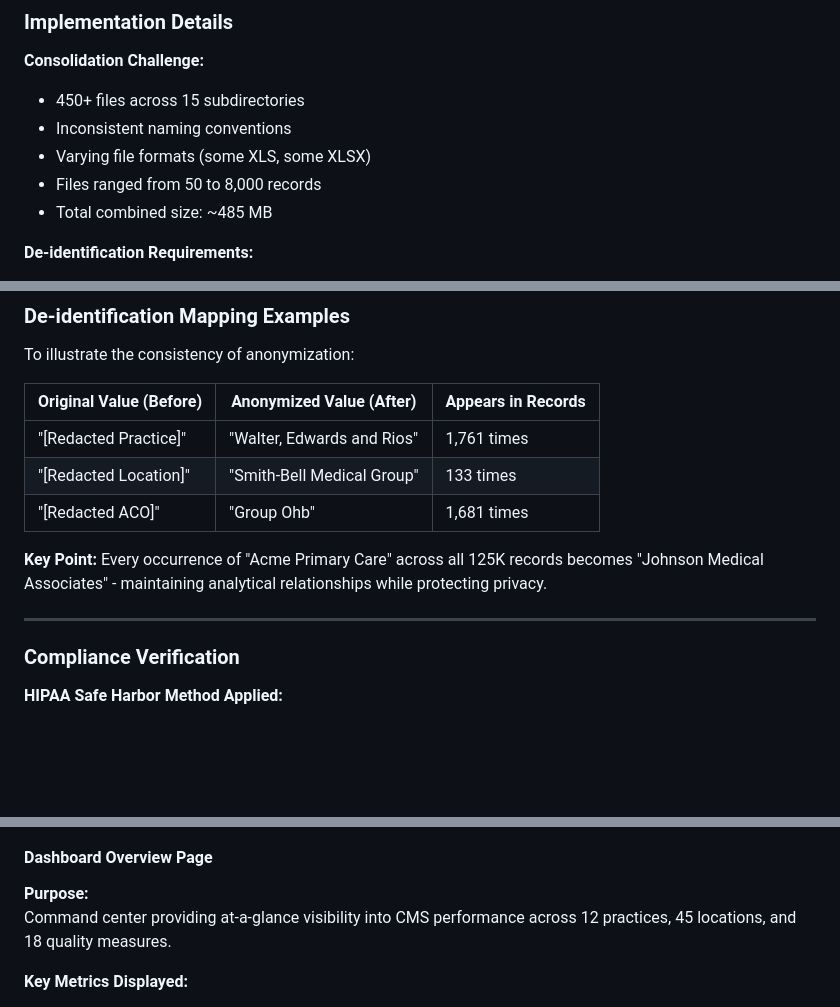
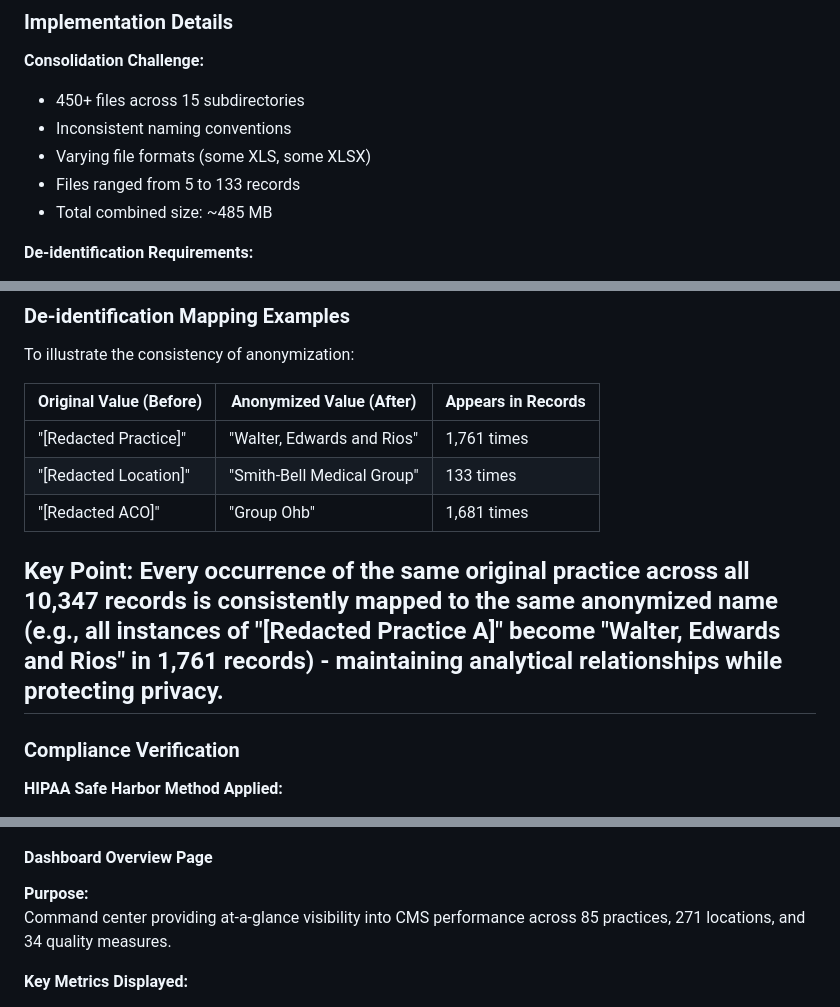
Before and after one commit to gpalomar12/Data-Projects-Portfolio, a Markdown page: CMS_Gaps_Dashboard/README.md, 3 parts joined by grey strips. Drawn GitHub-style; blank space fills up the shorter version.

```diff
--- a/CMS_Gaps_Dashboard/README.md
+++ b/CMS_Gaps_Dashboard/README.md
@@ -511,7 +511,7 @@ Before creating the dashboard, the original Excel files contained sensitive heal
 - 450+ files across 15 subdirectories
 - Inconsistent naming conventions
 - Varying file formats (some XLS, some XLSX)
-- Files ranged from 50 to 8,000 records
+- Files ranged from 5 to 133 records
 - Total combined size: ~485 MB
 
 **De-identification Requirements:**
@@ -695,8 +695,7 @@ To illustrate the consistency of anonymization:
 | "[Redacted Location]" | "Smith-Bell Medical Group" | 133 times |
 | "[Redacted ACO]" | "Group Ohb" | 1,681 times |
 
-**Key Point:** Every occurrence of "Acme Primary Care" across all 125K records becomes "Johnson Medical Associates" - maintaining analytical relationships while protecting privacy.
-
+**Key Point:** Every occurrence of the same original practice across all 10,347 records is consistently mapped to the same anonymized name (e.g., all instances of "[Redacted Practice A]" become "Walter, Edwards and Rios" in 1,761 records) - maintaining analytical relationships while protecting privacy.
 ---
 ### Compliance Verification
 
@@ -725,7 +724,7 @@ To illustrate the consistency of anonymization:
 #### Dashboard Overview Page
 
 **Purpose:**
-Command center providing at-a-glance visibility into CMS performance across 12 practices, 45 locations, and 18 quality measures.
+Command center providing at-a-glance visibility into CMS performance across 85 practices, 271 locations, and 34 quality measures.
 
 **Key Metrics Displayed:**
 - **Total PNTRG:** 64,631 patients still needing care gap closure
```
Also changed, not shown: other parts of CMS_Gaps_Dashboard/README.md (+4 -4 lines).
